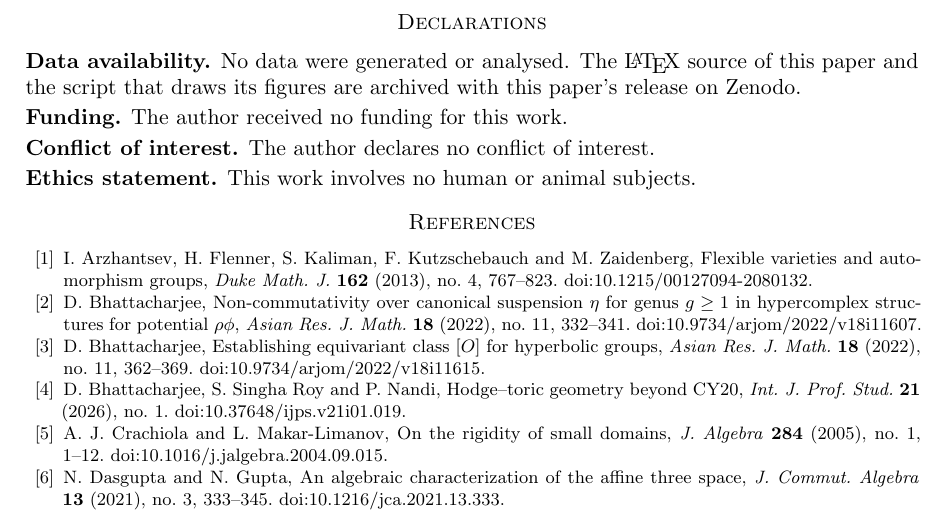
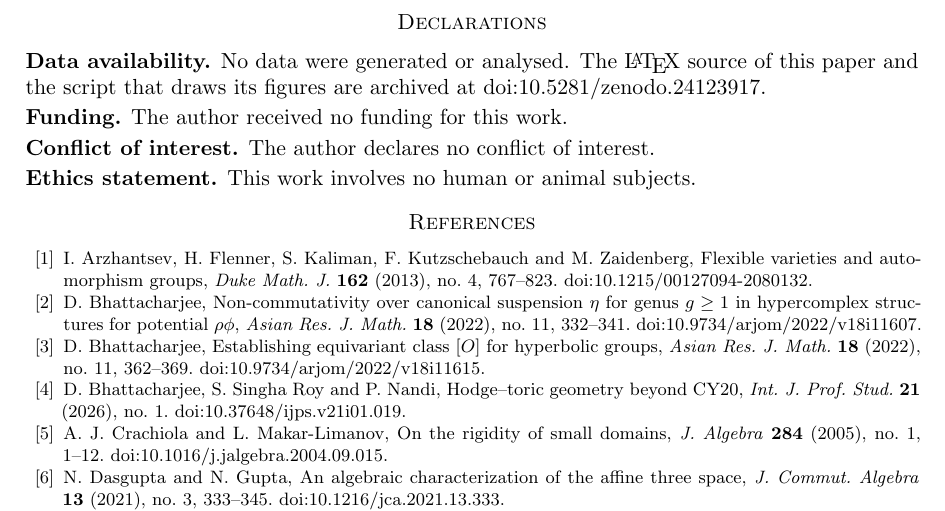
Before and after one commit to creelie/eno-1, a LaTeX paper (paper/main.tex): part of page 11 of 11, cut so that both start at the same text. Compiled offline with pdfLaTeX.

Commit message:
Record the Zenodo DOI of release v1.0.0

```diff
--- a/paper/main.tex
+++ b/paper/main.tex
@@ -30,7 +30,7 @@
 \newcommand{\MLs}{\ML^{*}}
 \newcommand{\LNDs}{\LND^{*}}
 \newcommand{\td}[1]{\trdeg_k #1}
-\newcommand{\zenodoCodeDOI}{XXXX}
+\newcommand{\zenodoCodeDOI}{10.5281/zenodo.24123917}
 
 \setlength{\emergencystretch}{2.5em}
 \hbadness=2000
@@ -364,7 +364,7 @@ In characteristic $p>0$ locally nilpotent derivations are replaced by exponentia
 
 \section*{Declarations}
 
-\noindent\textbf{Data availability.} No data were generated or analysed. The \LaTeX\ source of this paper and the script that draws its figures are archived with this paper's release on Zenodo.
+\noindent\textbf{Data availability.} No data were generated or analysed. The \LaTeX\ source of this paper and the script that draws its figures are archived at \href{https://doi.org/\zenodoCodeDOI}{doi:\zenodoCodeDOI}.
 
 \smallskip\noindent\textbf{Funding.} The author received no funding for this work.
 
```
Also changed, not shown: README.md, paper/main.pdf, 1 other file.
